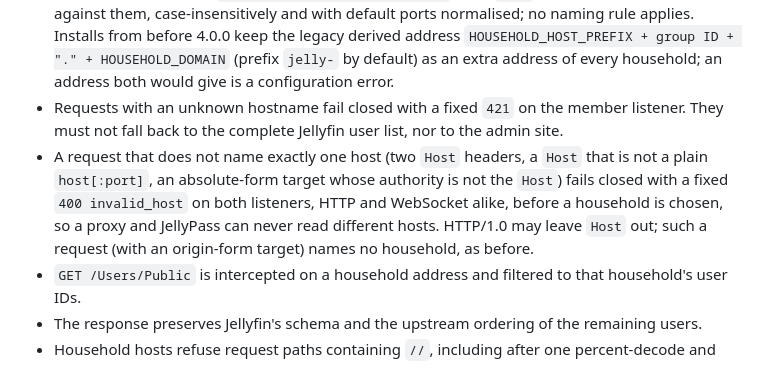
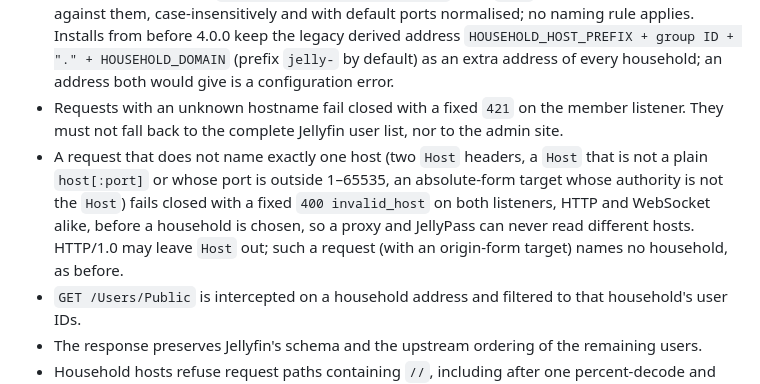
Before and after one commit to nicklongmore86/jellypass, a Markdown page: docs/household-access.md, the part around the change. GitHub-like rendering.

Commit message:
docs: invalid_host also covers a Host port outside 1-65535

```diff
--- a/docs/household-access.md
+++ b/docs/household-access.md
@@ -35,7 +35,7 @@ The administrator retains a separate recovery path that is not exposed through h
 - An access group's stable ID is also its household ID; its Jellyfin user IDs are the visible household members.
 - A household's addresses come from the address map in the state file: a canonical origin and aliases per household (`PUT /v1/groups/{id}/addresses`). The `Host` header is matched exactly against them, case-insensitively and with default ports normalised; no naming rule applies. Installs from before 4.0.0 keep the legacy derived address `HOUSEHOLD_HOST_PREFIX + group ID + "." + HOUSEHOLD_DOMAIN` (prefix `jelly-` by default) as an extra address of every household; an address both would give is a configuration error.
 - Requests with an unknown hostname fail closed with a fixed `421` on the member listener. They must not fall back to the complete Jellyfin user list, nor to the admin site.
-- A request that does not name exactly one host (two `Host` headers, a `Host` that is not a plain `host[:port]`, an absolute-form target whose authority is not the `Host`) fails closed with a fixed `400 invalid_host` on both listeners, HTTP and WebSocket alike, before a household is chosen, so a proxy and JellyPass can never read different hosts. HTTP/1.0 may leave `Host` out; such a request (with an origin-form target) names no household, as before.
+- A request that does not name exactly one host (two `Host` headers, a `Host` that is not a plain `host[:port]` or whose port is outside 1–65535, an absolute-form target whose authority is not the `Host`) fails closed with a fixed `400 invalid_host` on both listeners, HTTP and WebSocket alike, before a household is chosen, so a proxy and JellyPass can never read different hosts. HTTP/1.0 may leave `Host` out; such a request (with an origin-form target) names no household, as before.
 - `GET /Users/Public` is intercepted on a household address and filtered to that household's user IDs.
 - The response preserves Jellyfin's schema and the upstream ordering of the remaining users.
 - Household hosts refuse request paths containing `//`, including after one percent-decode and with a backslash (`\` or `%5C`) read as a slash (`/\`, `/\evil.example`), with the fixed JSON `404 {"error":"not_found"}` before interception or relay. WebSocket upgrades receive the same refusal and close cleanly. A single trailing slash remains allowed; query values are unaffected. Clients must not send `//` in paths. Tests show that real Jellyfin returns `404` for repeated-slash discovery paths and stock jellyfin-web's `config.json` has `servers: []`. This is precautionary hardening, not a confirmed data disclosure.
```
